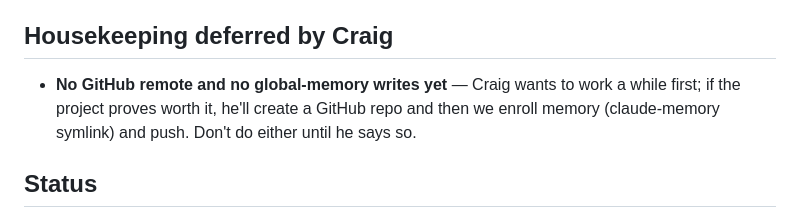
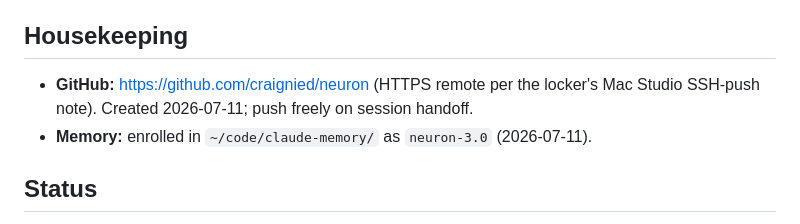
Before and after one commit to craignied/neuron, a Markdown page: CLAUDE.md, the part around the change. GitHub-like rendering.

Commit message:
CLAUDE.md: record GitHub remote and memory enrollment
Co-Authored-By: Claude Fable 5 <noreply@anthropic.com>

```diff
--- a/CLAUDE.md
+++ b/CLAUDE.md
@@ -86,11 +86,11 @@ Legacy documentation copied from `../distro/doc/` (2026-07-11):
   `manifest.tex` references multi-MB `.bmp` scans that were deliberately NOT copied;
   a rebuild would need `\includegraphics` switched to the PDF figures.
 
-## Housekeeping deferred by Craig
+## Housekeeping
 
-- **No GitHub remote and no global-memory writes yet** — Craig wants to work a while first;
-  if the project proves worth it, he'll create a GitHub repo and then we enroll memory
-  (claude-memory symlink) and push. Don't do either until he says so.
+- **GitHub:** https://github.com/craignied/neuron (HTTPS remote per the locker's
+  Mac Studio SSH-push note). Created 2026-07-11; push freely on session handoff.
+- **Memory:** enrolled in `~/code/claude-memory/` as `neuron-3.0` (2026-07-11).
 
 ## Status
 
```
